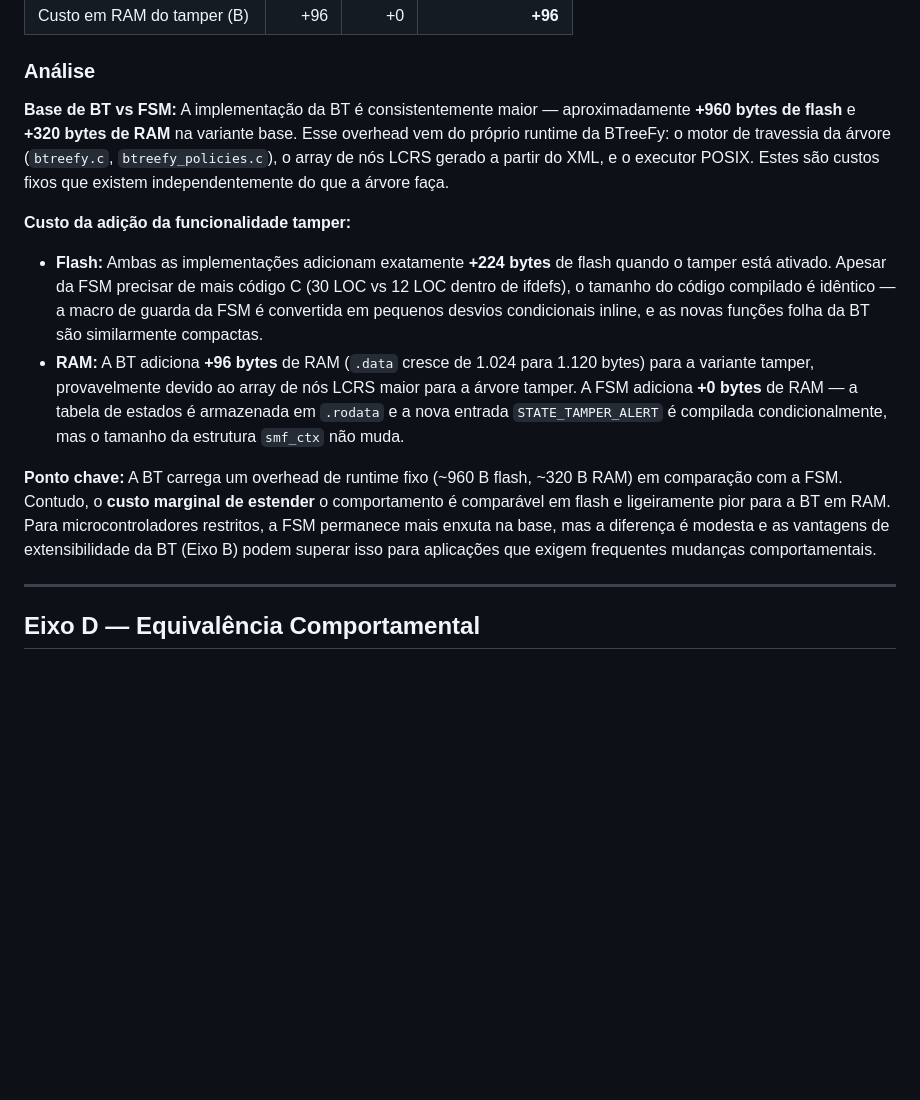
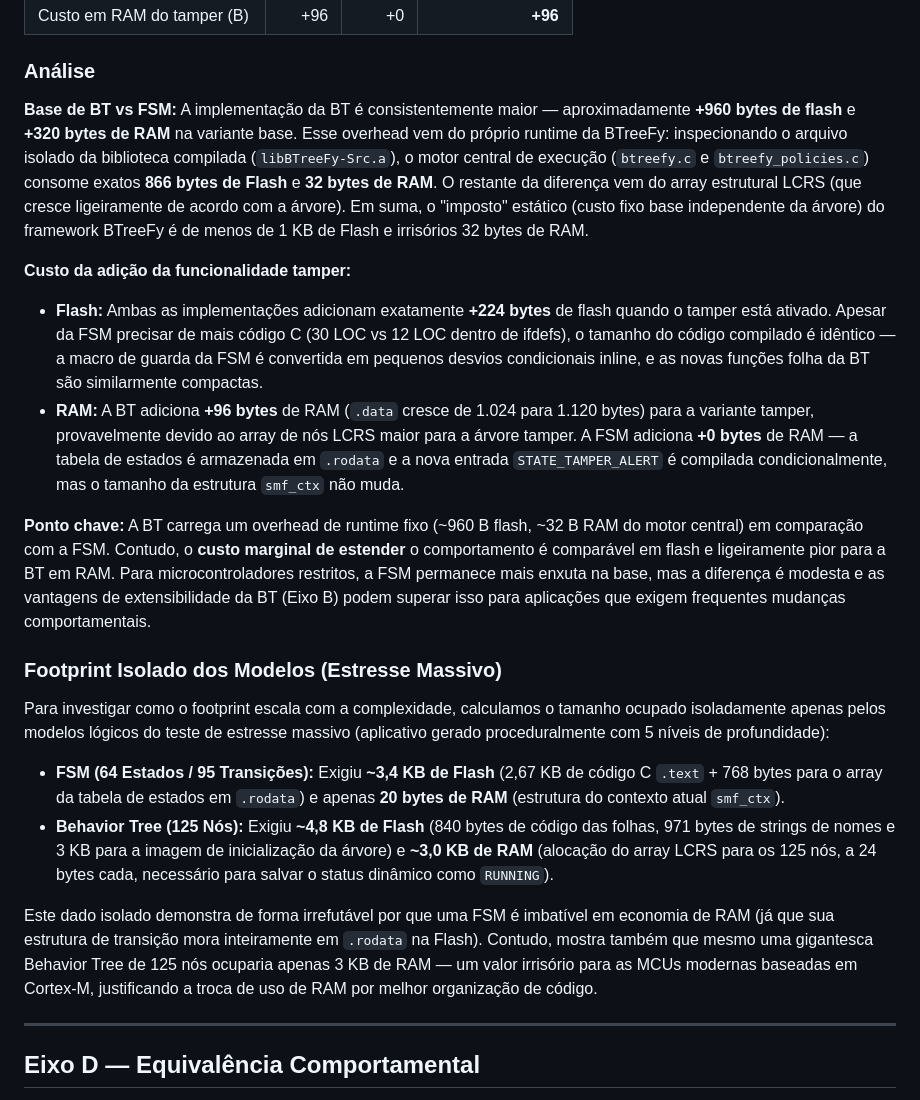
Before and after one commit to JoseGomesJr/btreefy-case-study, a Markdown page: docs/evaluation_report_pt.md, the part around the change. Rendered like a GitHub page; blank space fills up the shorter version.

Commit message:
Update report with isolated footprint metrics for models

```diff
--- a/docs/evaluation_report_pt.md
+++ b/docs/evaluation_report_pt.md
@@ -128,14 +128,22 @@ Ambas as implementações compartilham o mesmo CC máximo de 4 e médias de CC s
 
 ### Análise
 
-**Base de BT vs FSM:** A implementação da BT é consistentemente maior — aproximadamente **+960 bytes de flash** e **+320 bytes de RAM** na variante base. Esse overhead vem do próprio runtime da BTreeFy: o motor de travessia da árvore (`btreefy.c`, `btreefy_policies.c`), o array de nós LCRS gerado a partir do XML, e o executor POSIX. Estes são custos fixos que existem independentemente do que a árvore faça.
+**Base de BT vs FSM:** A implementação da BT é consistentemente maior — aproximadamente **+960 bytes de flash** e **+320 bytes de RAM** na variante base. Esse overhead vem do próprio runtime da BTreeFy: inspecionando o arquivo isolado da biblioteca compilada (`libBTreeFy-Src.a`), o motor central de execução (`btreefy.c` e `btreefy_policies.c`) consome exatos **866 bytes de Flash** e **32 bytes de RAM**. O restante da diferença vem do array estrutural LCRS (que cresce ligeiramente de acordo com a árvore). Em suma, o "imposto" estático (custo fixo base independente da árvore) do framework BTreeFy é de menos de 1 KB de Flash e irrisórios 32 bytes de RAM.
 
 **Custo da adição da funcionalidade tamper:**
 
 - **Flash:** Ambas as implementações adicionam exatamente **+224 bytes** de flash quando o tamper está ativado. Apesar da FSM precisar de mais código C (30 LOC vs 12 LOC dentro de ifdefs), o tamanho do código compilado é idêntico — a macro de guarda da FSM é convertida em pequenos desvios condicionais inline, e as novas funções folha da BT são similarmente compactas.
 - **RAM:** A BT adiciona **+96 bytes** de RAM (`.data` cresce de 1.024 para 1.120 bytes) para a variante tamper, provavelmente devido ao array de nós LCRS maior para a árvore tamper. A FSM adiciona **+0 bytes** de RAM — a tabela de estados é armazenada em `.rodata` e a nova entrada `STATE_TAMPER_ALERT` é compilada condicionalmente, mas o tamanho da estrutura `smf_ctx` não muda.
 
-**Ponto chave:** A BT carrega um overhead de runtime fixo (~960 B flash, ~320 B RAM) em comparação com a FSM. Contudo, o **custo marginal de estender** o comportamento é comparável em flash e ligeiramente pior para a BT em RAM. Para microcontroladores restritos, a FSM permanece mais enxuta na base, mas a diferença é modesta e as vantagens de extensibilidade da BT (Eixo B) podem superar isso para aplicações que exigem frequentes mudanças comportamentais.
+**Ponto chave:** A BT carrega um overhead de runtime fixo (~960 B flash, ~32 B RAM do motor central) em comparação com a FSM. Contudo, o **custo marginal de estender** o comportamento é comparável em flash e ligeiramente pior para a BT em RAM. Para microcontroladores restritos, a FSM permanece mais enxuta na base, mas a diferença é modesta e as vantagens de extensibilidade da BT (Eixo B) podem superar isso para aplicações que exigem frequentes mudanças comportamentais.
+
+### Footprint Isolado dos Modelos (Estresse Massivo)
+
+Para investigar como o footprint escala com a complexidade, calculamos o tamanho ocupado isoladamente apenas pelos modelos lógicos do teste de estresse massivo (aplicativo gerado proceduralmente com 5 níveis de profundidade):
+- **FSM (64 Estados / 95 Transições):** Exigiu **~3,4 KB de Flash** (2,67 KB de código C `.text` + 768 bytes para o array da tabela de estados em `.rodata`) e apenas **20 bytes de RAM** (estrutura do contexto atual `smf_ctx`).
+- **Behavior Tree (125 Nós):** Exigiu **~4,8 KB de Flash** (840 bytes de código das folhas, 971 bytes de strings de nomes e 3 KB para a imagem de inicialização da árvore) e **~3,0 KB de RAM** (alocação do array LCRS para os 125 nós, a 24 bytes cada, necessário para salvar o status dinâmico como `RUNNING`).
+
+Este dado isolado demonstra de forma irrefutável por que uma FSM é imbatível em economia de RAM (já que sua estrutura de transição mora inteiramente em `.rodata` na Flash). Contudo, mostra também que mesmo uma gigantesca Behavior Tree de 125 nós ocuparia apenas 3 KB de RAM — um valor irrisório para as MCUs modernas baseadas em Cortex-M, justificando a troca de uso de RAM por melhor organização de código.
 
 ---
 
```
